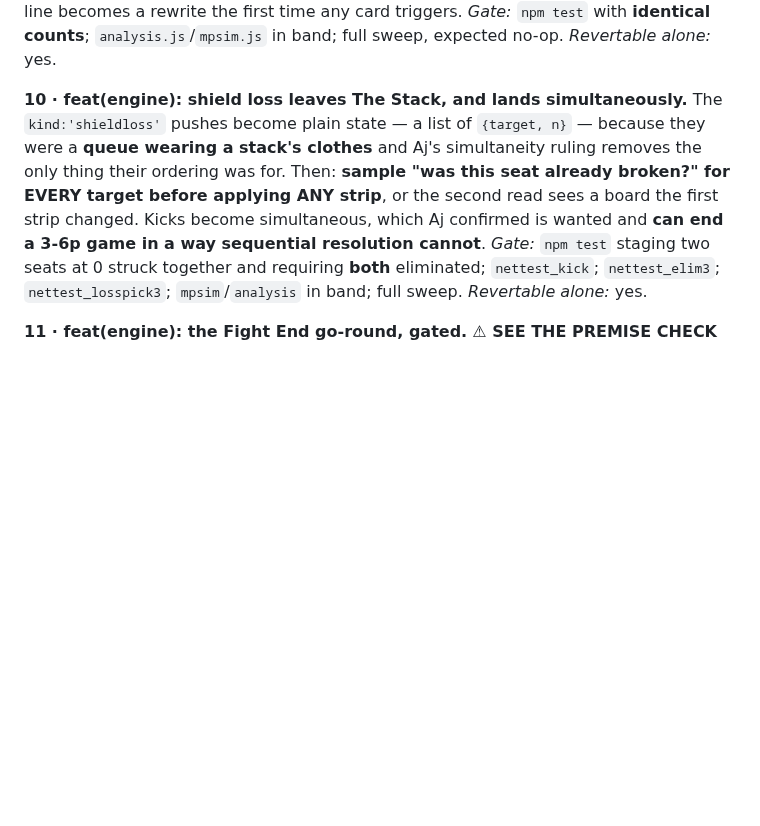
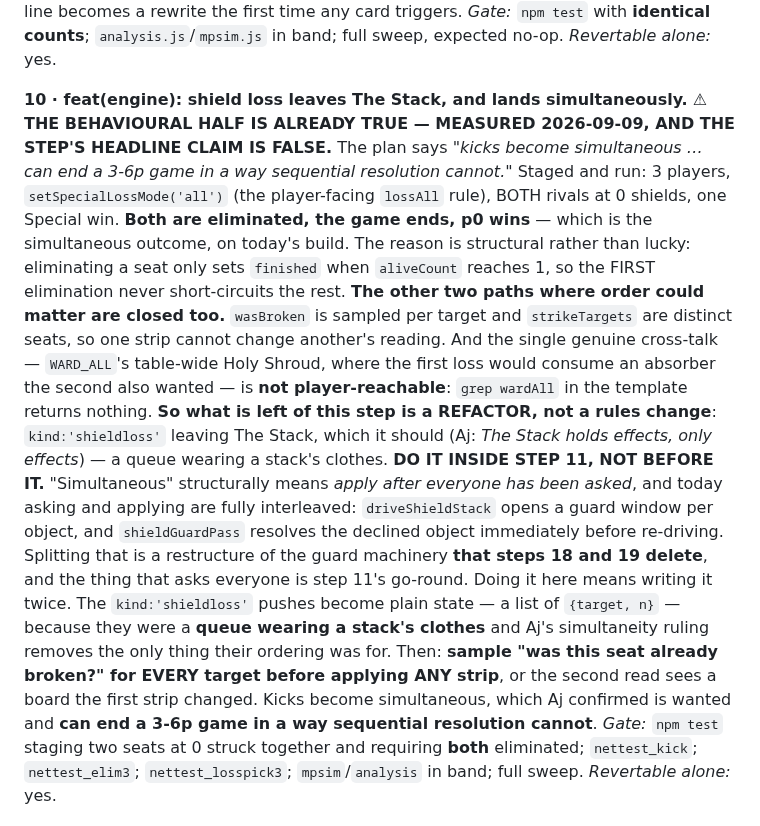
Before and after one commit to aquielleoz/CardmenFighter, a Markdown page: docs/FIGHT-END-PLAN.md, the part around the change. Rendered like a GitHub page; blank space fills up the shorter version.

Commit message:
docs: step 10's behavioural half is already true — measured, not reasoned
Set out to build step 10 and measured its premise first, as with the nine before it. The headline
claim — "kicks become simultaneous, which can end a 3-6p game in a way sequential resolution cannot" —
does not reproduce. Staged 3 players with the player-facing lossAll rule and BOTH rivals at 0 shields,
then won one Special: both are eliminated and the game ends correctly, on today's build.

It is structural rather than lucky. Eliminating a seat only sets `finished` once aliveCount reaches 1,
so the first elimination can never short-circuit the rest — the order genuinely does not matter.

The other two paths where it could have mattered are closed as well. wasBroken is sampled per target
and strikeTargets are distinct seats, so no strip can change another's reading. And the one real
cross-talk — WARD_ALL's table-wide Holy Shroud, where the first loss would spend an absorber the
second also wanted — is not player-reachable.

What remains is a refactor rather than a rules change: shieldloss leaving The Stack, which it should,
per Aj's ruling that The Stack holds effects and only effects. Recorded as belonging INSIDE step 11
rather than before it, because "simultaneous" structurally means apply-after-everyone-is-asked, and
today asking and applying are interleaved — driveShieldStack opens a window per object and
shieldGuardPass resolves the declined one immediately before re-driving. Splitting that is a
restructure of guard machinery steps 18 and 19 delete, and the thing that asks everyone is step 11's
go-round. Building it here means building it twice.

No code changed. A step that turns out to need no work is a result, not a gap.

```diff
--- a/docs/FIGHT-END-PLAN.md
+++ b/docs/FIGHT-END-PLAN.md
@@ -794,7 +794,24 @@ stack is non-empty, leave only when the stack is empty *and* everyone has passed
 anyway, because a straight line becomes a rewrite the first time any card triggers. *Gate:* `npm test` with
 **identical counts**; `analysis.js`/`mpsim.js` in band; full sweep, expected no-op. *Revertable alone:* yes.
 
-**10 · feat(engine): shield loss leaves The Stack, and lands simultaneously.** The
+**10 · feat(engine): shield loss leaves The Stack, and lands simultaneously.**
+**⚠ THE BEHAVIOURAL HALF IS ALREADY TRUE — MEASURED 2026-09-09, AND THE STEP'S HEADLINE CLAIM IS FALSE.**
+The plan says *"kicks become simultaneous … can end a 3-6p game in a way sequential resolution cannot."*
+Staged and run: 3 players, `setSpecialLossMode('all')` (the player-facing `lossAll` rule), BOTH rivals at 0
+shields, one Special win. **Both are eliminated, the game ends, p0 wins** — which is the simultaneous outcome,
+on today's build. The reason is structural rather than lucky: eliminating a seat only sets `finished` when
+`aliveCount` reaches 1, so the FIRST elimination never short-circuits the rest.
+**The other two paths where order could matter are closed too.** `wasBroken` is sampled per target and
+`strikeTargets` are distinct seats, so one strip cannot change another's reading. And the single genuine
+cross-talk — `WARD_ALL`'s table-wide Holy Shroud, where the first loss would consume an absorber the second
+also wanted — is **not player-reachable**: `grep wardAll` in the template returns nothing.
+**So what is left of this step is a REFACTOR, not a rules change**: `kind:'shieldloss'` leaving The Stack,
+which it should (Aj: *The Stack holds effects, only effects*) — a queue wearing a stack's clothes.
+**DO IT INSIDE STEP 11, NOT BEFORE IT.** "Simultaneous" structurally means *apply after everyone has been
+asked*, and today asking and applying are fully interleaved: `driveShieldStack` opens a guard window per
+object, and `shieldGuardPass` resolves the declined object immediately before re-driving. Splitting that is a
+restructure of the guard machinery **that steps 18 and 19 delete**, and the thing that asks everyone is step
+11's go-round. Doing it here means writing it twice. The
 `kind:'shieldloss'` pushes become plain state — a list of `{target, n}` — because they were a **queue wearing
 a stack's clothes** and Aj's simultaneity ruling removes the only thing their ordering was for. Then:
 **sample "was this seat already broken?" for EVERY target before applying ANY strip**, or the second read
```
